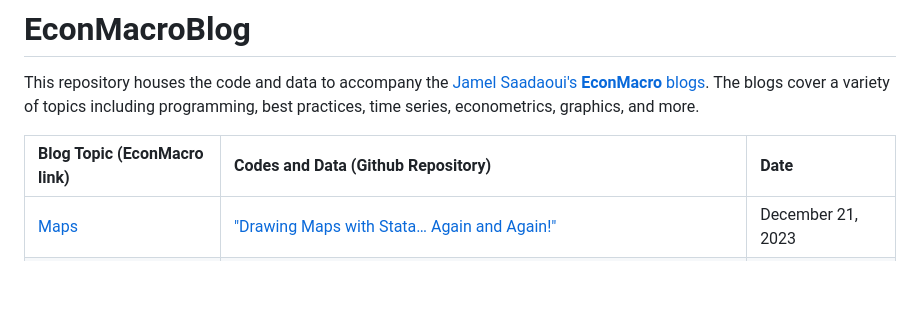
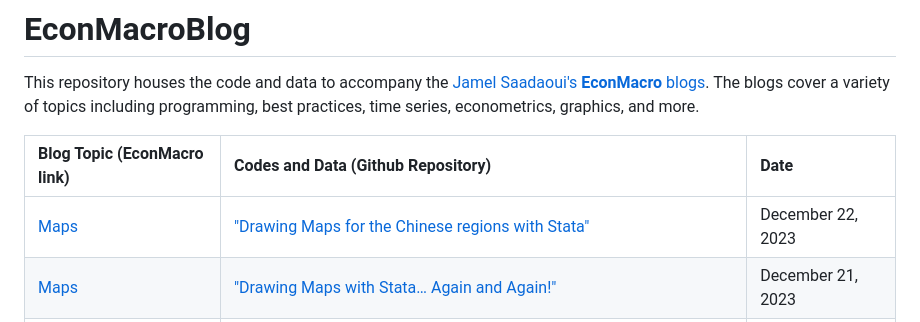
Before and after one commit to JamelSaadaoui/EconMacroBlog, a Markdown page: README.md, the part around the change. Drawn GitHub-style; blank space fills up the shorter version.

```diff
--- a/README.md
+++ b/README.md
@@ -6,6 +6,7 @@ This repository houses the code and data to accompany the [Jamel Saadaoui's **Ec
 
 |Blog Topic (EconMacro link) |Codes and Data (Github Repository)|Date|
 |:----|:----|:----|
+|[Maps](https://www.jamelsaadaoui.com/drawing-maps-for-the-chinese-regions-with-stata/)| ["Drawing Maps for the Chinese regions with Stata"](https://github.com/JamelSaadaoui/EconMacroBlog/tree/main/Maps_China_Regions) | December 22, 2023|
 |[Maps](https://www.jamelsaadaoui.com/drawing-maps-with-stata-again-and-again/)| ["Drawing Maps with Stata… Again and Again!"](https://github.com/JamelSaadaoui/EconMacroBlog/tree/main/Maps_Again_Again) | December 21, 2023|
 |[Maps](https://www.jamelsaadaoui.com/drawing-maps-with-stata-again/)| ["Drawing Maps with Stata… Again!"](https://github.com/JamelSaadaoui/EconMacroBlog/tree/main/Maps_Again) | December 20, 2023|
 |[Maps](https://www.jamelsaadaoui.com/drawing-maps-with-stata-for-africa/)| ["Drawing Maps with Stata for Africa"](https://github.com/JamelSaadaoui/EconMacroBlog/tree/main/Drawing%20Maps%20with%20Stata%20for%20Africa) | December 19, 2023|
```
